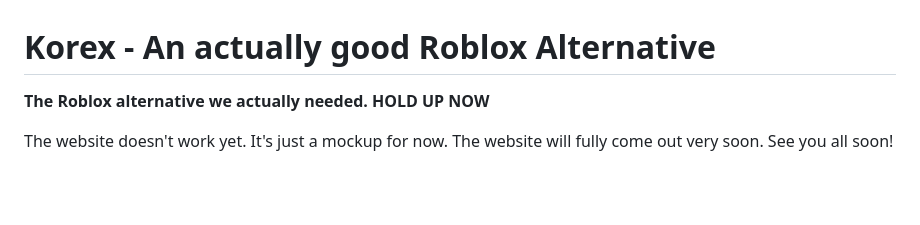
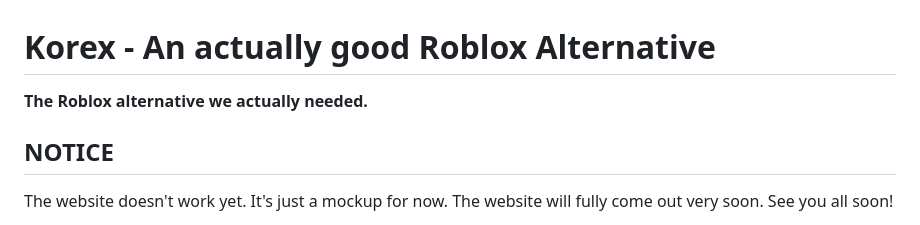
Before and after one commit to AlijahPatton/Korex, a Markdown page: README.md, the part around the change. GitHub-like rendering; blank space fills up the shorter version.

Commit message:
Update README with website notice
Added a notice about the website's current status.

```diff
--- a/README.md
+++ b/README.md
@@ -1,7 +1,8 @@
 # Korex - An actually good Roblox Alternative
 
 **The Roblox alternative we actually needed.**
-**HOLD UP NOW**
+
+## NOTICE
 
 The website doesn't work yet. It's just a mockup for now. The website will fully come out very soon. See you all soon!
 
```
